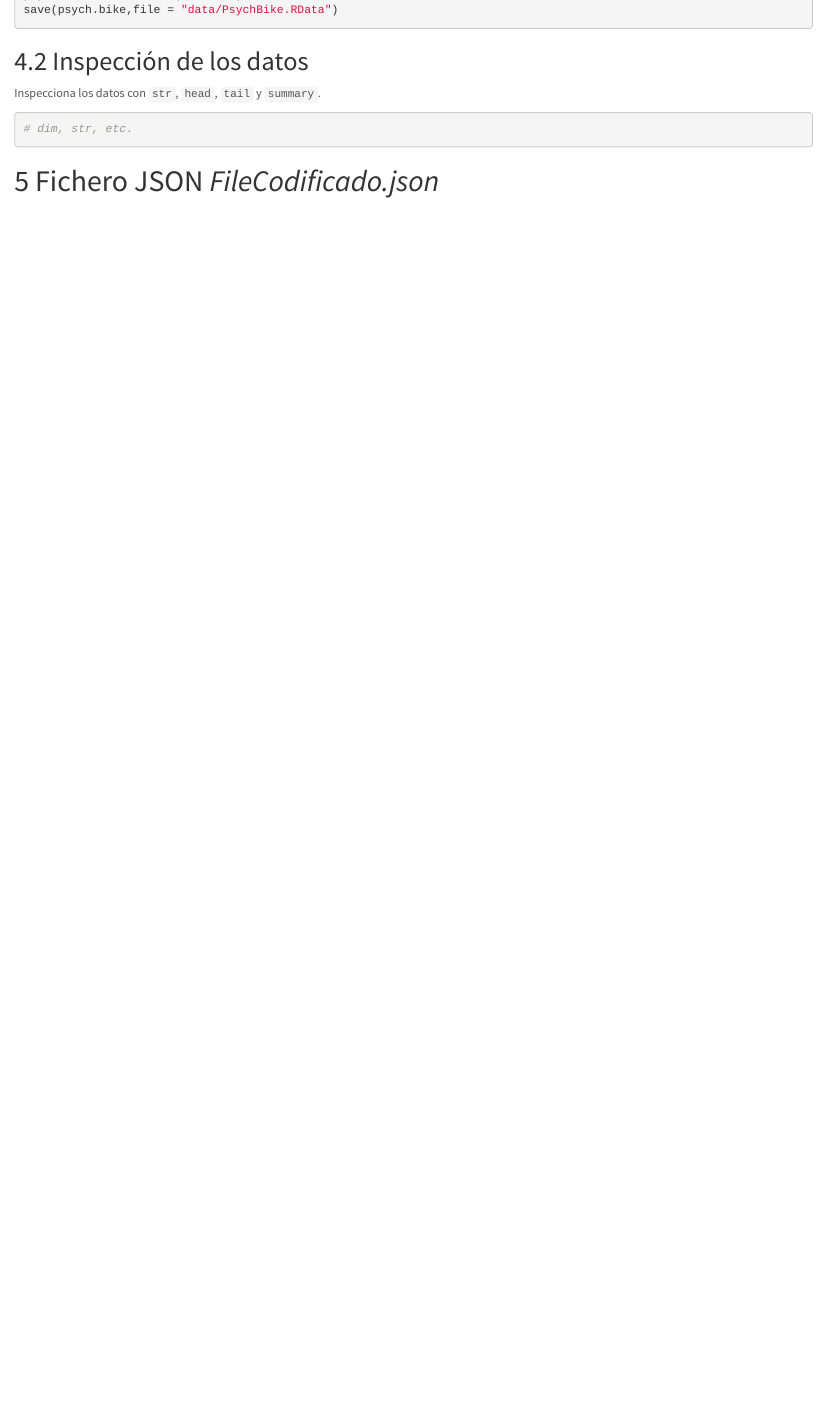
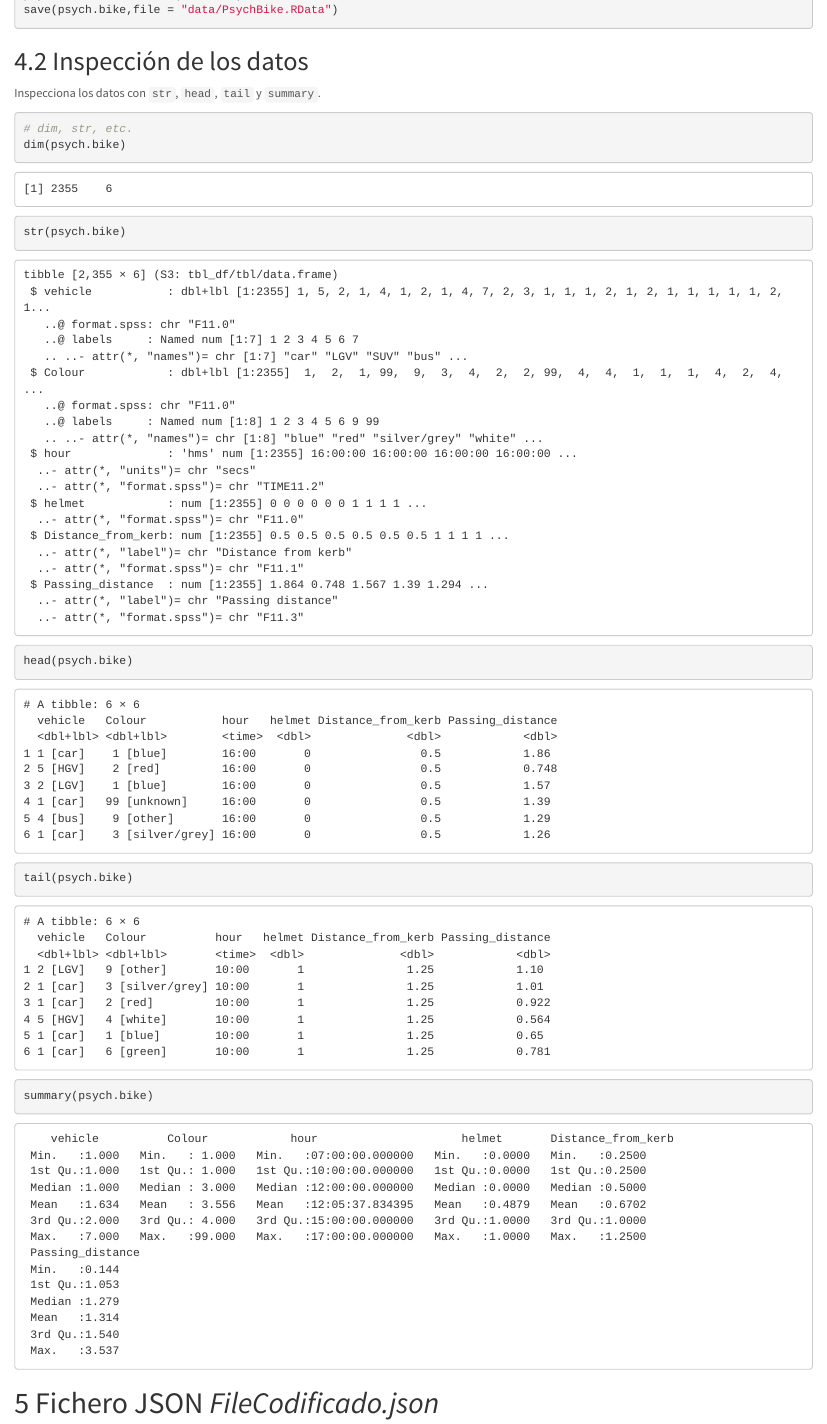
Before and after one commit to ablasve/P1_AED, an R Markdown document (Practica1_Importacion.Rmd): the page in a window 1100 px wide, from 4810 px down. Rendered offline with R 4.5, knitr and Pandoc, with nearby package versions.

Commit message:
inspección fichero psych.bike

````diff
--- a/Practica1_Importacion.Rmd
+++ b/Practica1_Importacion.Rmd
@@ -153,6 +153,11 @@ Inspecciona los datos con `str`, `head`, `tail` y `summary`.
 
 ```{r}
 # dim, str, etc.
+dim(psych.bike)
+str(psych.bike)
+head(psych.bike)
+tail(psych.bike)
+summary(psych.bike)
 ```
 
 
````
